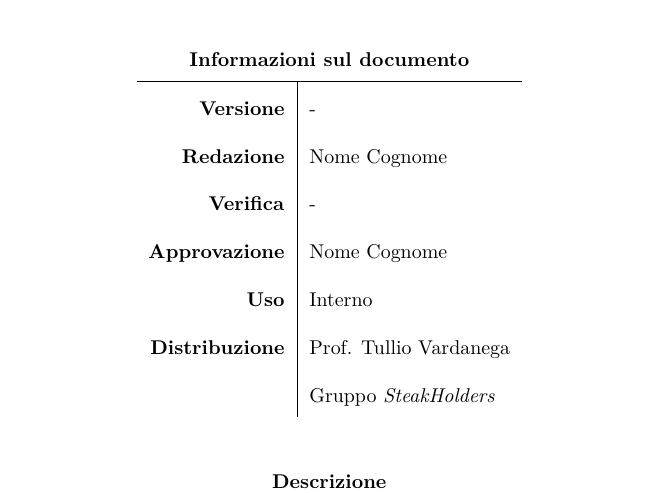
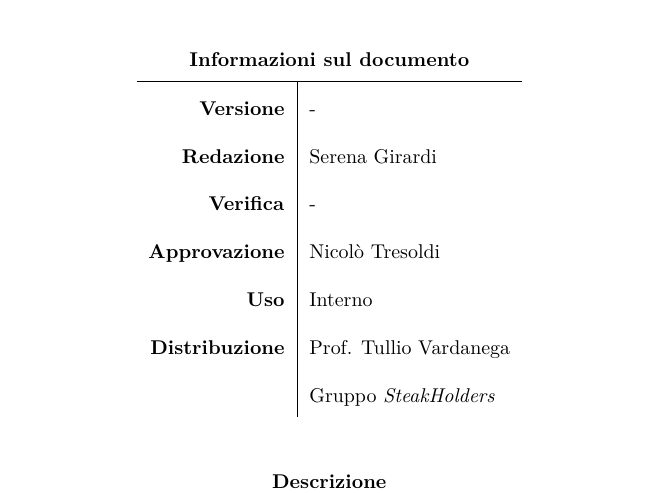
Before and after one commit to steakholders/docs, a LaTeX document (documenti/Verbale/Verbale.tex, which reads documenti/Verbale/local.tex): part of page 1 of 5, cut so that both start at the same text. Compiled offline with pdfLaTeX.

Commit message:
Modificato verbale

```diff
--- a/documenti/Verbale/local.tex
+++ b/documenti/Verbale/local.tex
@@ -11,9 +11,9 @@
 % perchè è una costante che deve essere usata anche dagli altri documenti
 \newcommand{\DocVersion}{\VersioneV{}}
 
-\newcommand{\DocRedazione}{Nome Cognome}
+\newcommand{\DocRedazione}{Serena Girardi}
 \newcommand{\DocVerifica}{ - }
-\newcommand{\DocApprovazione}{Nome Cognome}
+\newcommand{\DocApprovazione}{Nicolò Tresoldi}
 \newcommand{\DocUso}{Interno}
 \newcommand{\DocDistribuzione}{
 	\Committente{} \\
```
